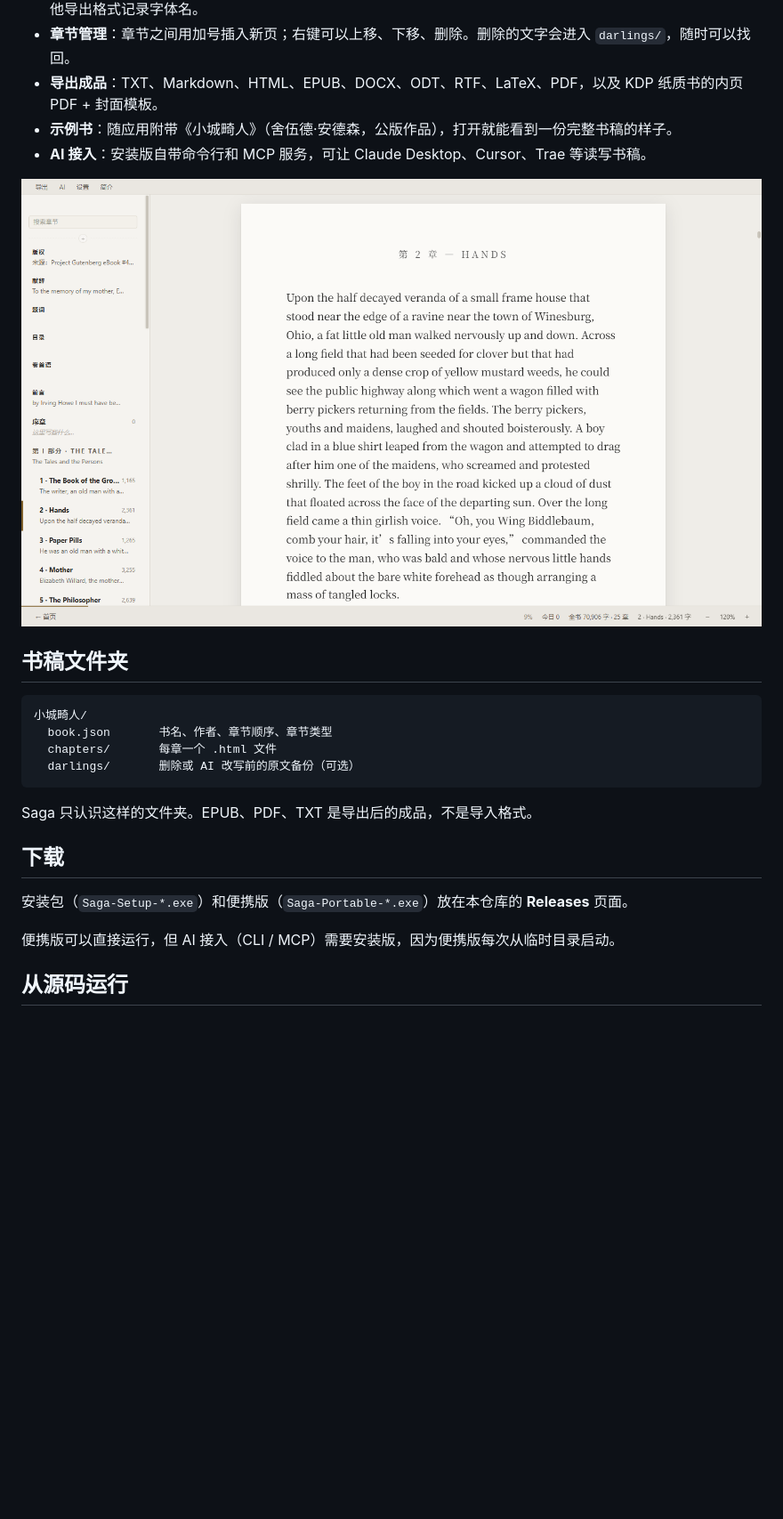
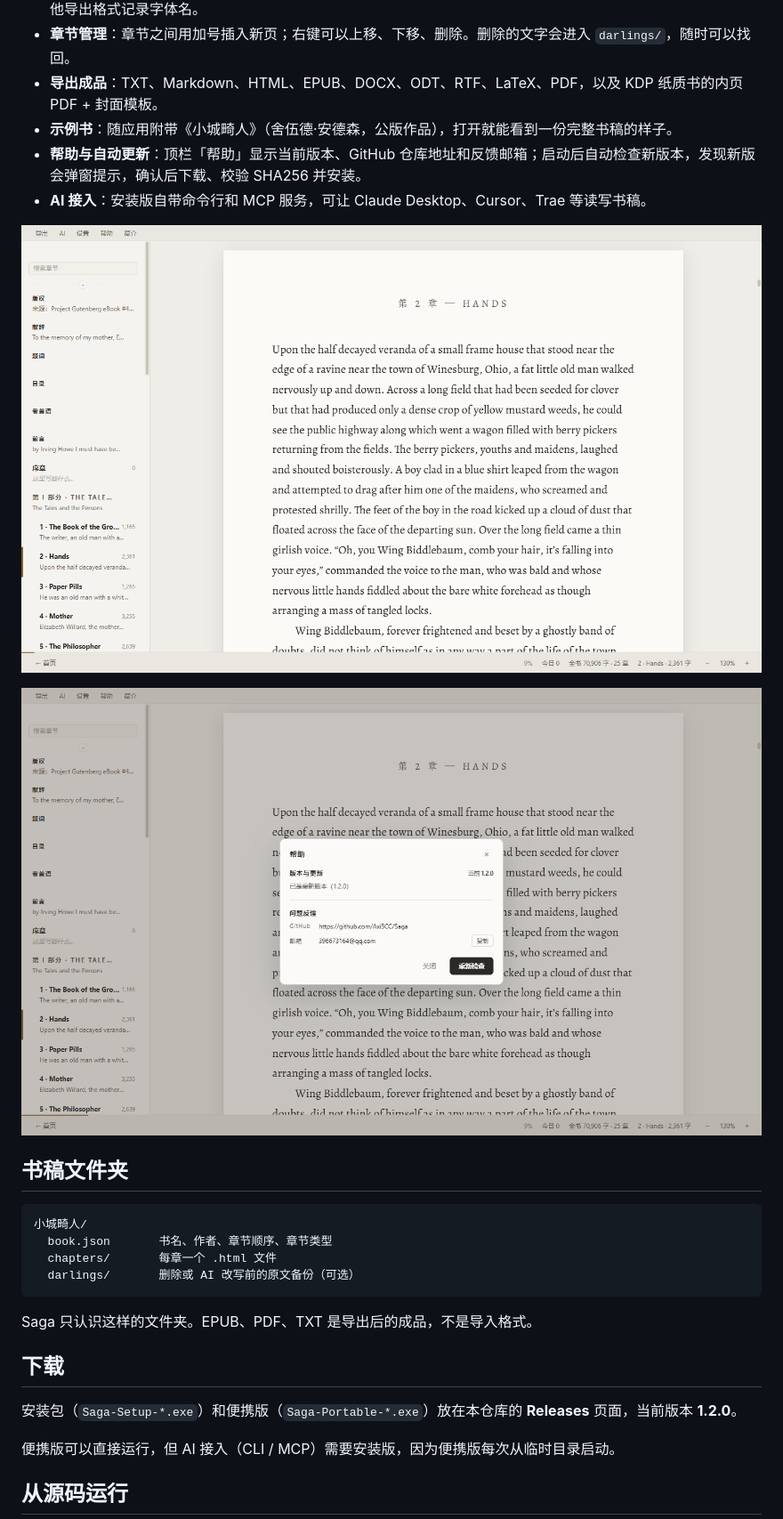
Before and after one commit to Axi5CC/Saga, a Markdown page: README.md, the part around the change. Shown at 89% size. GitHub-like rendering; pictures changed too: docs/editor.png, docs/help.png (added); blank space fills up the shorter version.

Commit message:
docs: refresh screenshots for Help and auto-update

```diff
--- a/README.md
+++ b/README.md
@@ -15,9 +15,12 @@ Saga 是一个本地写作工具：按模板新建一本书稿，安静地写，
 - **章节管理**：章节之间用加号插入新页；右键可以上移、下移、删除。删除的文字会进入 `darlings/`，随时可以找回。
 - **导出成品**：TXT、Markdown、HTML、EPUB、DOCX、ODT、RTF、LaTeX、PDF，以及 KDP 纸质书的内页 PDF + 封面模板。
 - **示例书**：随应用附带《小城畸人》（舍伍德·安德森，公版作品），打开就能看到一份完整书稿的样子。
+- **帮助与自动更新**：顶栏「帮助」显示当前版本、GitHub 仓库地址和反馈邮箱；启动后自动检查新版本，发现新版会弹窗提示，确认后下载、校验 SHA256 并安装。
 - **AI 接入**：安装版自带命令行和 MCP 服务，可让 Claude Desktop、Cursor、Trae 等读写书稿。
 
 ![写作界面](docs/editor.png)
+
+![帮助与自动更新](docs/help.png)
 
 ## 书稿文件夹
 
@@ -32,7 +35,7 @@ Saga 只认识这样的文件夹。EPUB、PDF、TXT 是导出后的成品，不
 
 ## 下载
 
-安装包（`Saga-Setup-*.exe`）和便携版（`Saga-Portable-*.exe`）放在本仓库的 **Releases** 页面。
+安装包（`Saga-Setup-*.exe`）和便携版（`Saga-Portable-*.exe`）放在本仓库的 **Releases** 页面，当前版本 **1.2.0**。
 
 便携版可以直接运行，但 AI 接入（CLI / MCP）需要安装版，因为便携版每次从临时目录启动。
 
```
Also changed, not shown: docs/home.png.
